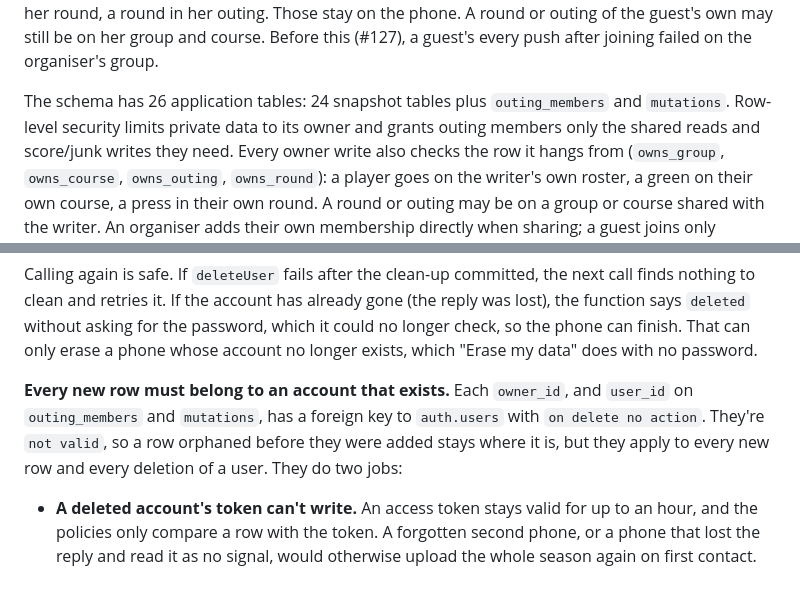
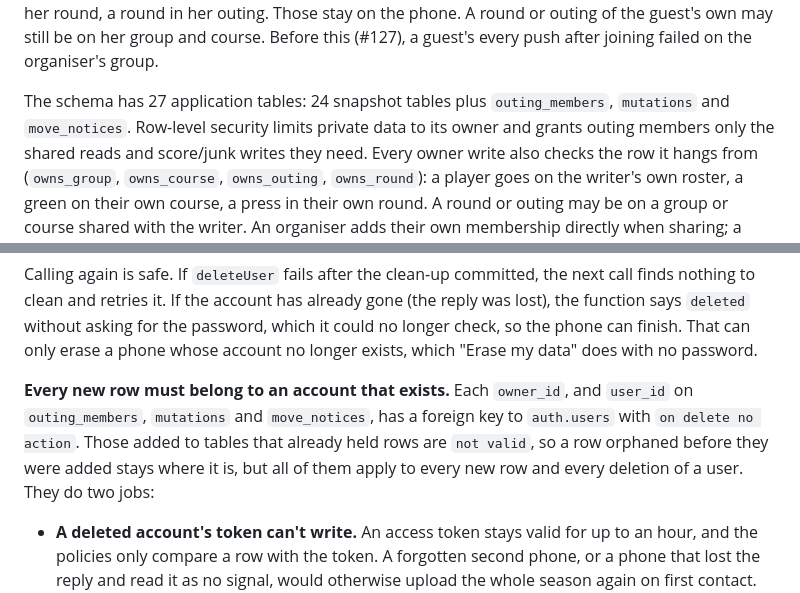
Before and after one commit to jwh3times/PressGolf, a Markdown page: docs/architecture.md, 2 parts joined by grey strips. Drawn GitHub-style.

```diff
--- a/docs/architecture.md
+++ b/docs/architecture.md
@@ -523,8 +523,8 @@ outing. Those stay on the phone. A round or outing of the guest's own may
 still be on her group and course. Before this (#127), a guest's every push
 after joining failed on the organiser's group.
 
-The schema has 26 application tables: 24 snapshot tables plus
-`outing_members` and `mutations`. Row-level security limits private data to its
+The schema has 27 application tables: 24 snapshot tables plus
+`outing_members`, `mutations` and `move_notices`. Row-level security limits private data to its
 owner and grants outing members only the shared reads and score/junk writes
 they need. Every owner write also checks the row it hangs from (`owns_group`,
 `owns_course`, `owns_outing`, `owns_round`): a player goes on the writer's own
@@ -571,10 +571,11 @@ which it could no longer check, so the phone can finish. That can only erase a
 phone whose account no longer exists, which "Erase my data" does with no password.
 
 **Every new row must belong to an account that exists.** Each `owner_id`, and
-`user_id` on `outing_members` and `mutations`, has a foreign key to `auth.users`
-with `on delete no action`. They're `not valid`, so a row orphaned before they
-were added stays where it is, but they apply to every new row and every deletion
-of a user. They do two jobs:
+`user_id` on `outing_members`, `mutations` and `move_notices`, has a foreign key
+to `auth.users` with `on delete no action`. Those added to tables that already
+held rows are `not valid`, so a row orphaned before they were added stays where it
+is, but all of them apply to every new row and every deletion of a user. They do
+two jobs:
 
 - **A deleted account's token can't write.** An access token stays valid for up
   to an hour, and the policies only compare a row with the token. A forgotten
```
Also changed, not shown: docs/development.md (+4 -0 lines).
